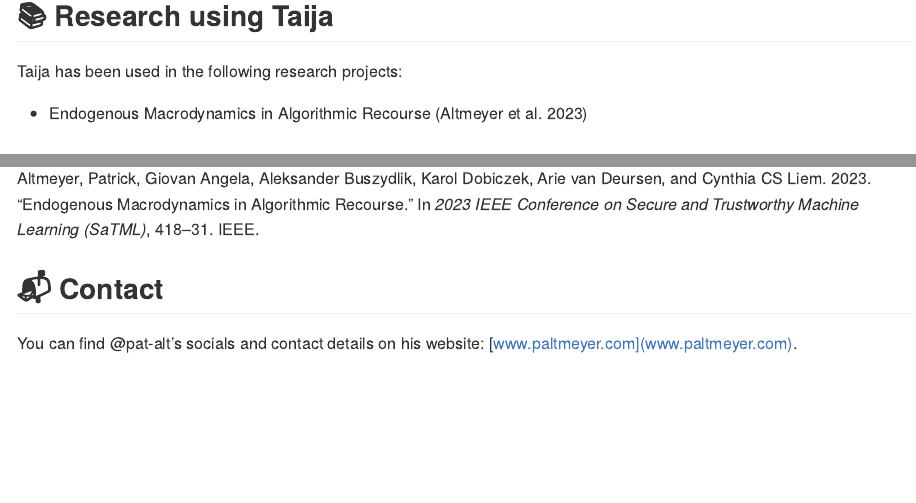
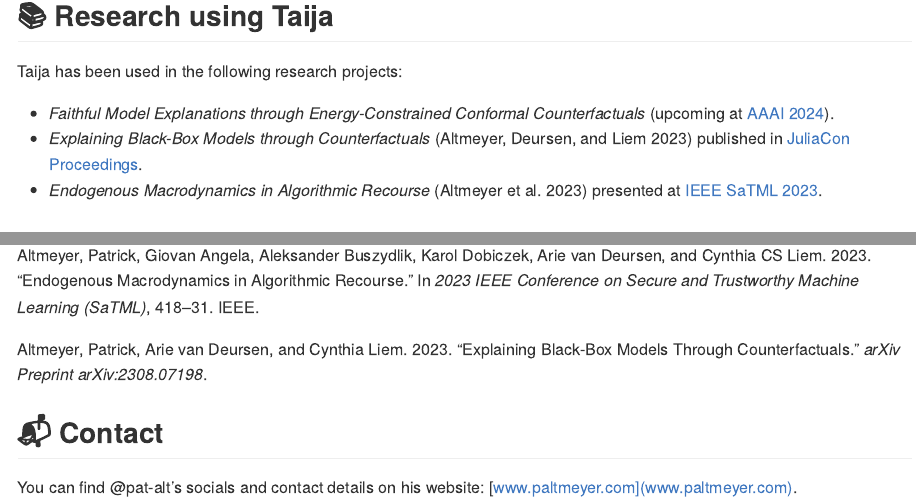
Before and after one commit to JuliaTrustworthyAI/.github, a Quarto document (profile/README.qmd): the page in a window 1100 px wide, from 1030 px down, and a second part further down, joined at a grey line. The pictures show the output file profile/README.md that the author committed with the source, drawn offline in the style of GitHub.

Commit message:
research list updated

```diff
--- a/profile/README.qmd
+++ b/profile/README.qmd
@@ -61,7 +61,9 @@
 
 Taija has been used in the following research projects:
 
-- Endogenous Macrodynamics in Algorithmic Recourse [@altmeyer2023endogenous]
+- *Faithful Model Explanations through Energy-Constrained Conformal Counterfactuals* (upcoming at [AAAI 2024](https://aaai.org/aaai-conference/aaai-24-technical-program/)).
+- *Explaining Black-Box Models through Counterfactuals* [@altmeyer2023explaining] published in [JuliaCon Proceedings](https://proceedings.juliacon.org/papers/10.21105/jcon.00130).
+- *Endogenous Macrodynamics in Algorithmic Recourse* [@altmeyer2023endogenous] presented at [IEEE SaTML 2023](https://satml.org/2023/accepted-papers/).
 
 ## 🔗 Related Software
 
```
Also changed, not shown: profile/README.md.
